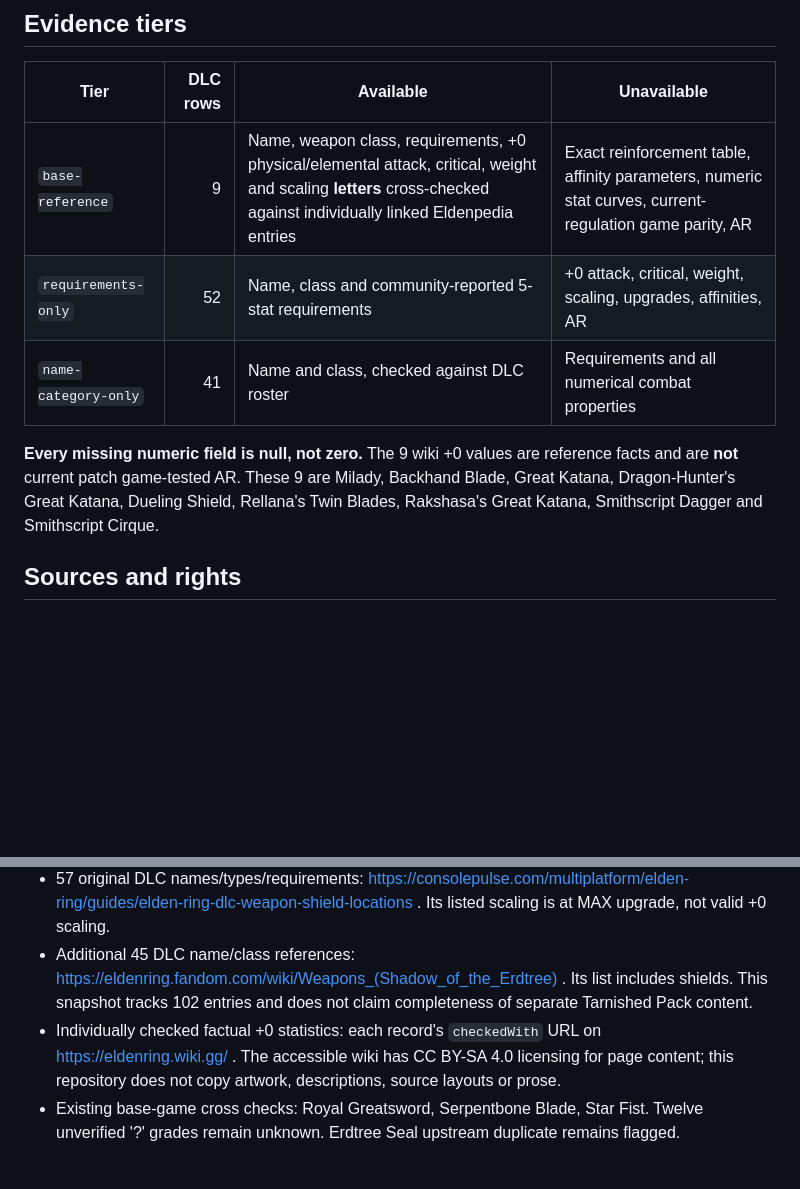
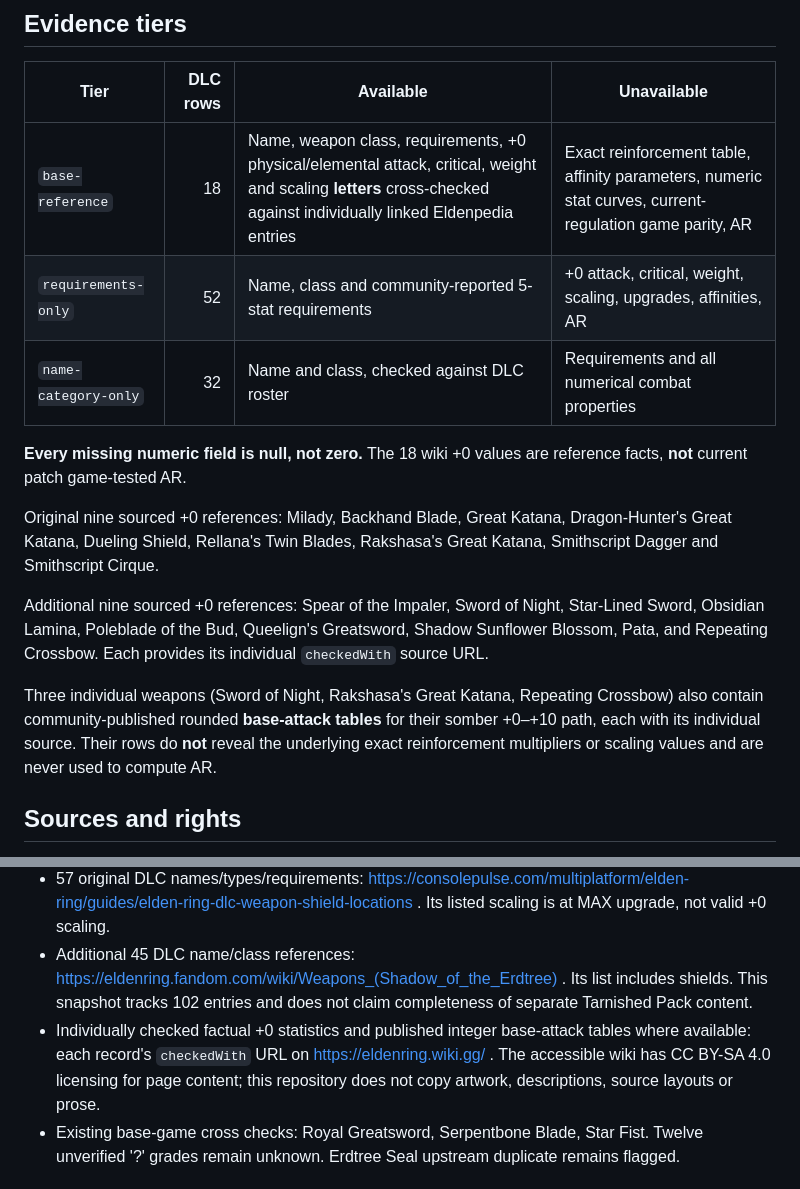
Before and after one commit to garrison2025/Elden-Ring, a Markdown page: docs/COMMUNITY_WEAPON_DATA.md, 2 parts joined by grey strips. Rendered like a GitHub page; blank space fills up the shorter version.

Commit message:
docs: record 18 source-linked DLC base references and 3 non-AR upgrade tables

```diff
--- a/docs/COMMUNITY_WEAPON_DATA.md
+++ b/docs/COMMUNITY_WEAPON_DATA.md
@@ -6,18 +6,24 @@ Snapshot updated 2026-10-30. **409 unique-ID records:** 307 base-game community
 
 | Tier | DLC rows | Available | Unavailable |
 | --- | ---: | --- | --- |
-| `base-reference` | 9 | Name, weapon class, requirements, +0 physical/elemental attack, critical, weight and scaling **letters** cross-checked against individually linked Eldenpedia entries | Exact reinforcement table, affinity parameters, numeric stat curves, current-regulation game parity, AR |
+| `base-reference` | 18 | Name, weapon class, requirements, +0 physical/elemental attack, critical, weight and scaling **letters** cross-checked against individually linked Eldenpedia entries | Exact reinforcement table, affinity parameters, numeric stat curves, current-regulation game parity, AR |
 | `requirements-only` | 52 | Name, class and community-reported 5-stat requirements | +0 attack, critical, weight, scaling, upgrades, affinities, AR |
-| `name-category-only` | 41 | Name and class, checked against DLC roster | Requirements and all numerical combat properties |
+| `name-category-only` | 32 | Name and class, checked against DLC roster | Requirements and all numerical combat properties |
 
-**Every missing numeric field is null, not zero.** The 9 wiki +0 values are reference facts and are **not** current patch game-tested AR. These 9 are Milady, Backhand Blade, Great Katana, Dragon-Hunter's Great Katana, Dueling Shield, Rellana's Twin Blades, Rakshasa's Great Katana, Smithscript Dagger and Smithscript Cirque.
+**Every missing numeric field is null, not zero.** The 18 wiki +0 values are reference facts, **not** current patch game-tested AR.
+
+Original nine sourced +0 references: Milady, Backhand Blade, Great Katana, Dragon-Hunter's Great Katana, Dueling Shield, Rellana's Twin Blades, Rakshasa's Great Katana, Smithscript Dagger and Smithscript Cirque.
+
+Additional nine sourced +0 references: Spear of the Impaler, Sword of Night, Star-Lined Sword, Obsidian Lamina, Poleblade of the Bud, Queelign's Greatsword, Shadow Sunflower Blossom, Pata, and Repeating Crossbow. Each provides its individual `checkedWith` source URL.
+
+Three individual weapons (Sword of Night, Rakshasa's Great Katana, Repeating Crossbow) also contain community-published rounded **base-attack tables** for their somber +0–+10 path, each with its individual source. Their rows do **not** reveal the underlying exact reinforcement multipliers or scaling values and are never used to compute AR.
 
 ## Sources and rights
 
 - Base-game factual sample: https://github.com/deliton/eldenring-api/blob/main/api/public/data/weapons.json (source commit `1d2626ceda5eb8c08997e345e303344a64edc106`), 307 entries. Upstream software license MIT applies to its software, **not necessarily to all game-derived data or media**.
 - 57 original DLC names/types/requirements: https://consolepulse.com/multiplatform/elden-ring/guides/elden-ring-dlc-weapon-shield-locations . Its listed scaling is at MAX upgrade, not valid +0 scaling.
 - Additional 45 DLC name/class references: https://eldenring.fandom.com/wiki/Weapons_(Shadow_of_the_Erdtree) . Its list includes shields. This snapshot tracks 102 entries and does not claim completeness of separate Tarnished Pack content.
-- Individually checked factual +0 statistics: each record's `checkedWith` URL on https://eldenring.wiki.gg/ . The accessible wiki has CC BY-SA 4.0 licensing for page content; this repository does not copy artwork, descriptions, source layouts or prose.
+- Individually checked factual +0 statistics and published integer base-attack tables where available: each record's `checkedWith` URL on https://eldenring.wiki.gg/ . The accessible wiki has CC BY-SA 4.0 licensing for page content; this repository does not copy artwork, descriptions, source layouts or prose.
 - Existing base-game cross checks: Royal Greatsword, Serpentbone Blade, Star Fist. Twelve unverified '?' grades remain unknown. Erdtree Seal upstream duplicate remains flagged.
 
 ## AR validation gate
```
